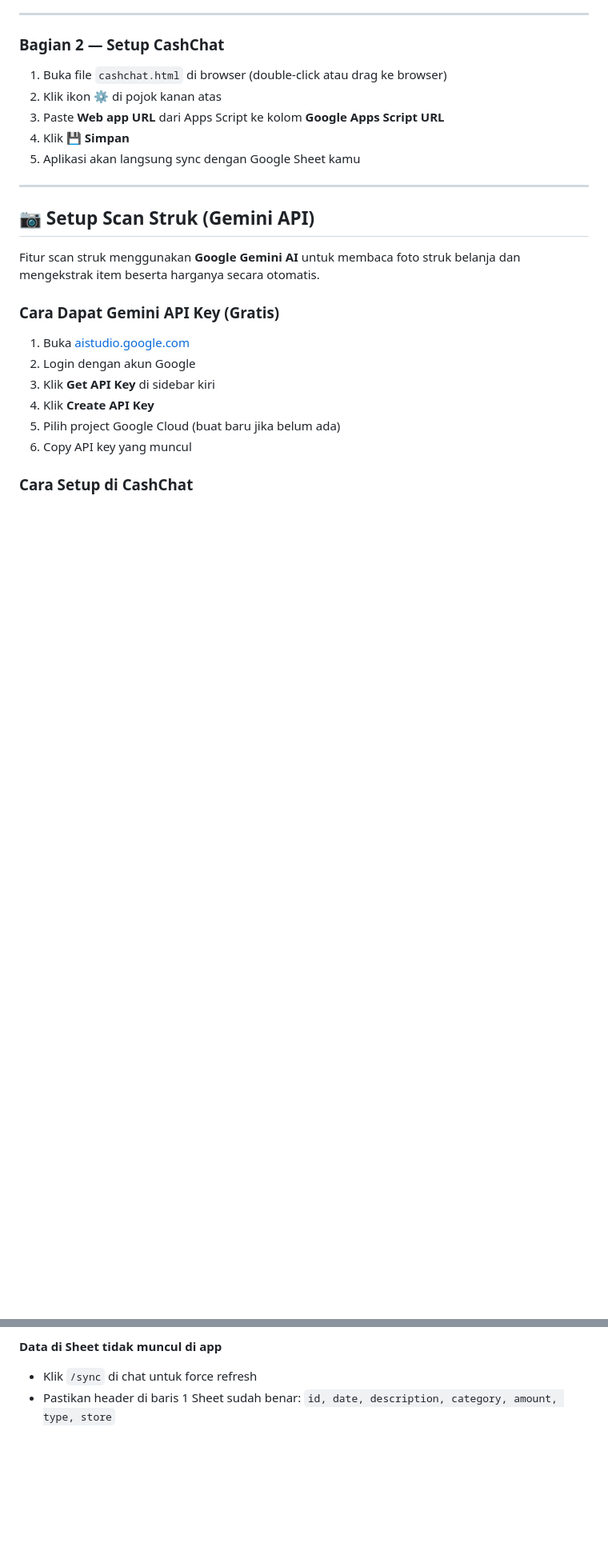
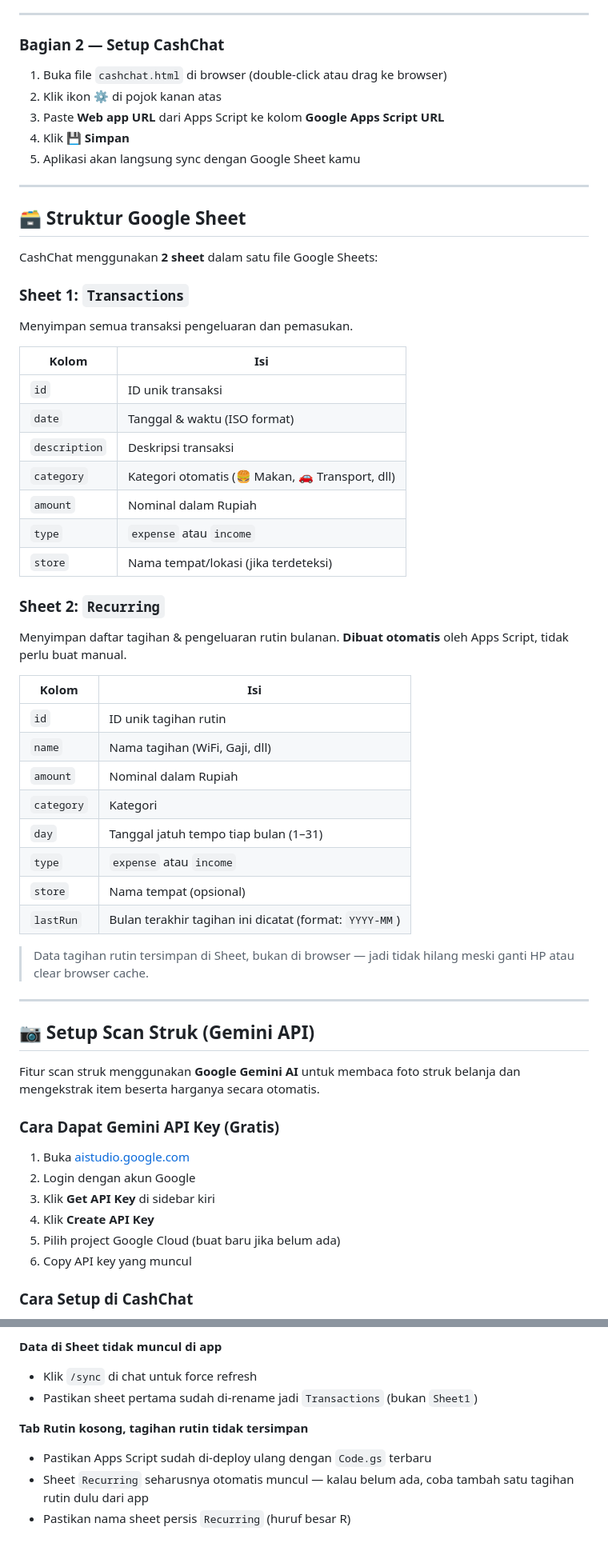
Before and after one commit to dannybudiman/CashChat, a Markdown page: README.md, 2 parts joined by grey strips. Shown at 80% size. Drawn GitHub-style; blank space fills up the shorter version.

```diff
--- a/README.md
+++ b/README.md
@@ -93,6 +96,41 @@ Ada dua bagian yang perlu disiapkan: **Google Sheets** (tempat penyimpanan data)
 3. Paste **Web app URL** dari Apps Script ke kolom **Google Apps Script URL**
 4. Klik **💾 Simpan**
 5. Aplikasi akan langsung sync dengan Google Sheet kamu
+
+---
+
+## 🗃️ Struktur Google Sheet
+
+CashChat menggunakan **2 sheet** dalam satu file Google Sheets:
+
+### Sheet 1: `Transactions`
+Menyimpan semua transaksi pengeluaran dan pemasukan.
+
+| Kolom | Isi |
+|-------|-----|
+| `id` | ID unik transaksi |
+| `date` | Tanggal & waktu (ISO format) |
+| `description` | Deskripsi transaksi |
+| `category` | Kategori otomatis (🍔 Makan, 🚗 Transport, dll) |
+| `amount` | Nominal dalam Rupiah |
+| `type` | `expense` atau `income` |
+| `store` | Nama tempat/lokasi (jika terdeteksi) |
+
+### Sheet 2: `Recurring`
+Menyimpan daftar tagihan & pengeluaran rutin bulanan. **Dibuat otomatis** oleh Apps Script, tidak perlu buat manual.
+
+| Kolom | Isi |
+|-------|-----|
+| `id` | ID unik tagihan rutin |
+| `name` | Nama tagihan (WiFi, Gaji, dll) |
+| `amount` | Nominal dalam Rupiah |
+| `category` | Kategori |
+| `day` | Tanggal jatuh tempo tiap bulan (1–31) |
+| `type` | `expense` atau `income` |
+| `store` | Nama tempat (opsional) |
+| `lastRun` | Bulan terakhir tagihan ini dicatat (format: `YYYY-MM`) |
+
+> Data tagihan rutin tersimpan di Sheet, bukan di browser — jadi tidak hilang meski ganti HP atau clear browser cache.
 
 ---
 
@@ -236,4 +274,9 @@ CashChat otomatis mendeteksi kategori berdasarkan kata kunci:
 
 **Data di Sheet tidak muncul di app**
 - Klik `/sync` di chat untuk force refresh
-- Pastikan header di baris 1 Sheet sudah benar: `id, date, description, category, amount, type, store`
+- Pastikan sheet pertama sudah di-rename jadi `Transactions` (bukan `Sheet1`)
+
+**Tab Rutin kosong, tagihan rutin tidak tersimpan**
+- Pastikan Apps Script sudah di-deploy ulang dengan `Code.gs` terbaru
+- Sheet `Recurring` seharusnya otomatis muncul — kalau belum ada, coba tambah satu tagihan rutin dulu dari app
+- Pastikan nama sheet persis `Recurring` (huruf besar R)
```
Also changed, not shown: other parts of README.md (+7 -4 lines).
